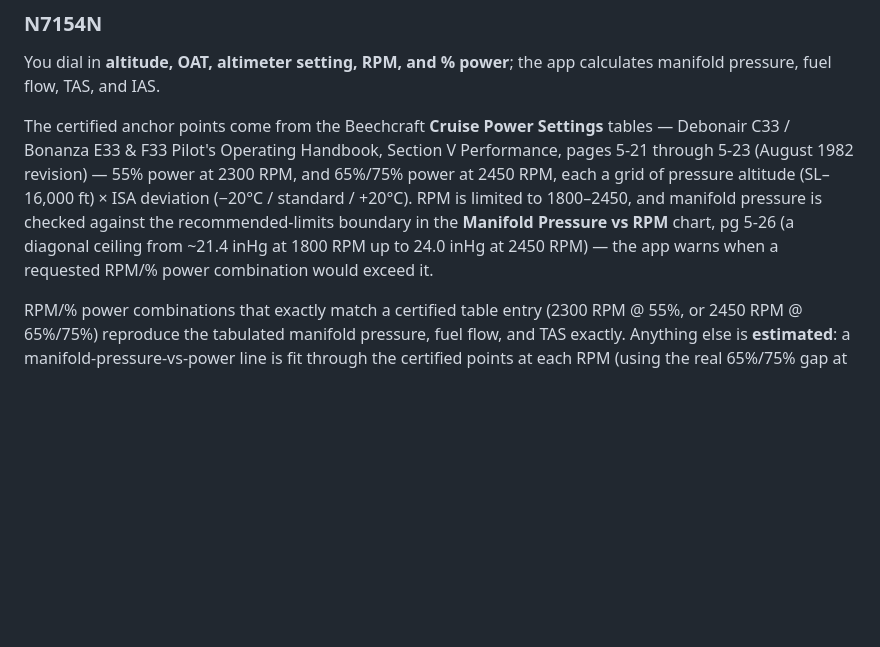
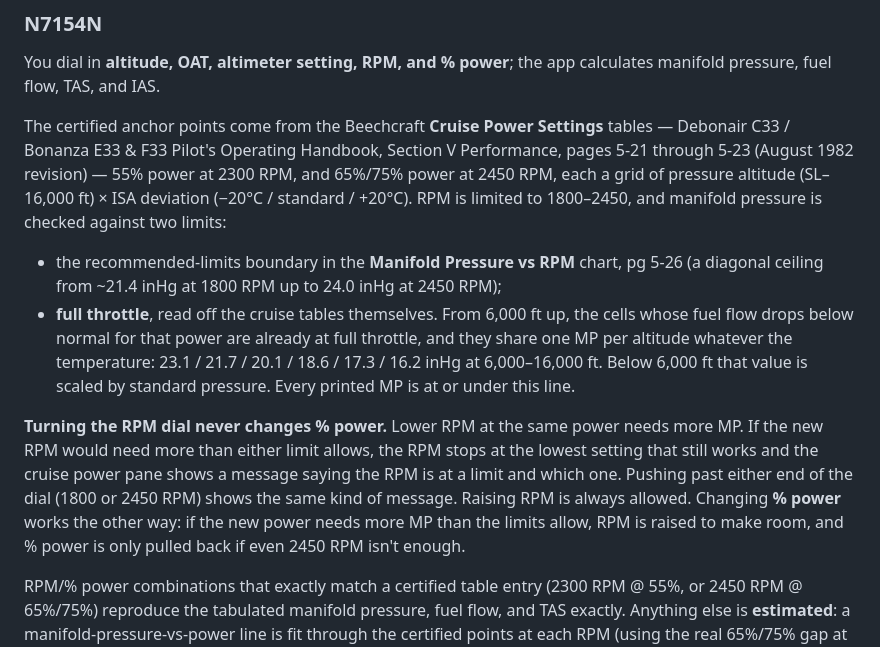
Before and after one commit to enyurc/N7154N-engine-settings, a Markdown page: README.md, the part around the change. Drawn GitHub-style; blank space fills up the shorter version.

Commit message:
README: document N7154N RPM-limit behavior and full-throttle limit
Co-Authored-By: Claude Opus 5.5 <noreply@anthropic.com>
Claude-Session: https://claude.ai/code/session_01SXN5dZvLysLoNqCEaoZgma

```diff
--- a/README.md
+++ b/README.md
@@ -59,9 +59,23 @@ Debonair C33 / Bonanza E33 & F33 Pilot's Operating Handbook, Section V Performan
 5-21 through 5-23 (August 1982 revision) — 55% power at 2300 RPM, and 65%/75% power at
 2450 RPM, each a grid of pressure altitude (SL–16,000 ft) × ISA deviation (−20°C /
 standard / +20°C). RPM is limited to 1800–2450, and manifold pressure is checked against
-the recommended-limits boundary in the **Manifold Pressure vs RPM** chart, pg 5-26 (a
-diagonal ceiling from ~21.4 inHg at 1800 RPM up to 24.0 inHg at 2450 RPM) — the app warns
-when a requested RPM/% power combination would exceed it.
+two limits:
+
+- the recommended-limits boundary in the **Manifold Pressure vs RPM** chart, pg 5-26 (a
+  diagonal ceiling from ~21.4 inHg at 1800 RPM up to 24.0 inHg at 2450 RPM);
+- **full throttle**, read off the cruise tables themselves. From 6,000 ft up, the cells
+  whose fuel flow drops below normal for that power are already at full throttle, and they
+  share one MP per altitude whatever the temperature: 23.1 / 21.7 / 20.1 / 18.6 / 17.3 /
+  16.2 inHg at 6,000–16,000 ft. Below 6,000 ft that value is scaled by standard pressure.
+  Every printed MP is at or under this line.
+
+**Turning the RPM dial never changes % power.** Lower RPM at the same power needs more
+MP. If the new RPM would need more than either limit allows, the RPM stops at the lowest
+setting that still works and the cruise power pane shows a message saying the RPM is at a
+limit and which one. Pushing past either end of the dial (1800 or 2450 RPM) shows the same
+kind of message. Raising RPM is always allowed. Changing **% power** works the other way:
+if the new power needs more MP than the limits allow, RPM is raised to make room, and %
+power is only pulled back if even 2450 RPM isn't enough.
 
 RPM/% power combinations that exactly match a certified table entry (2300 RPM @ 55%, or
 2450 RPM @ 65%/75%) reproduce the tabulated manifold pressure, fuel flow, and TAS exactly.
```
